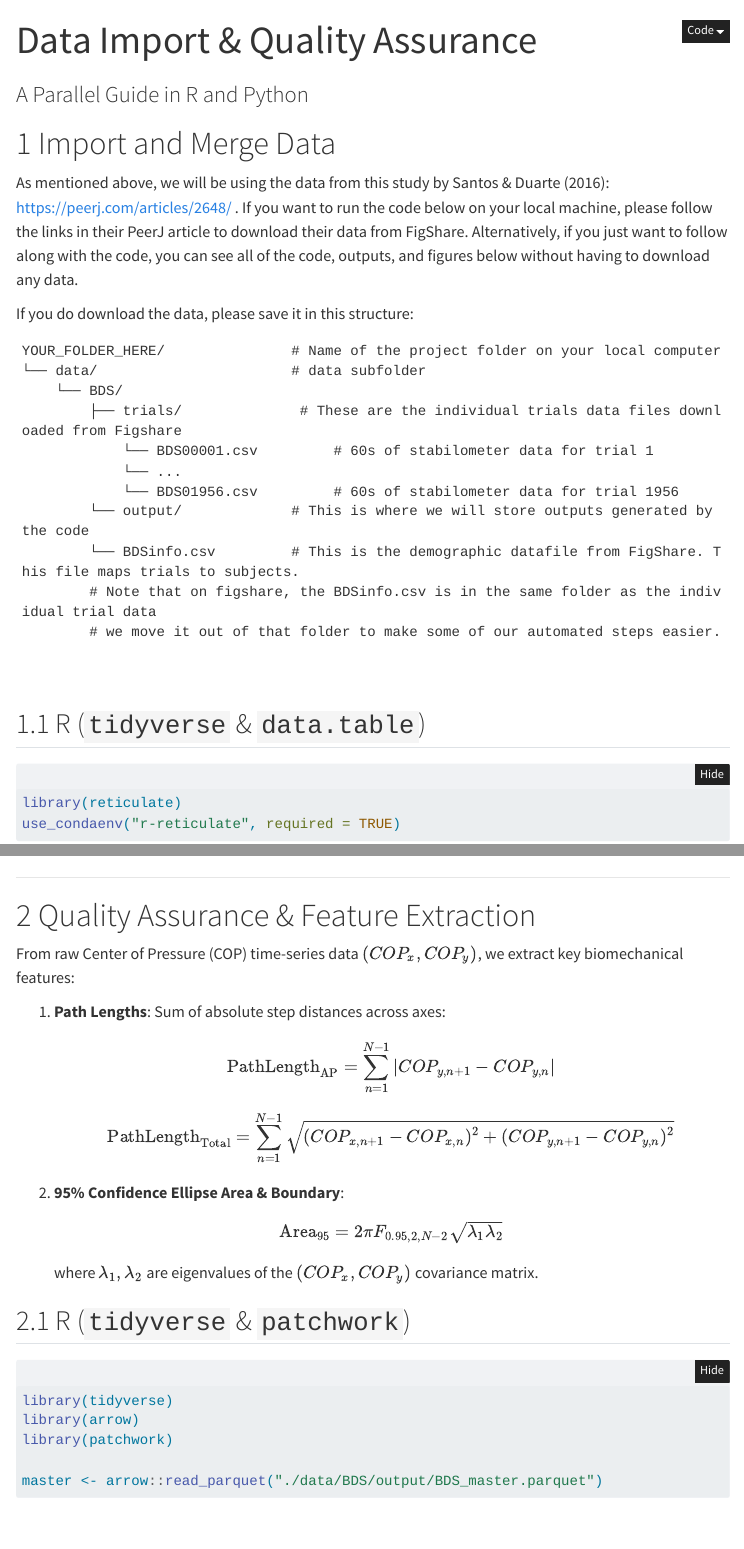
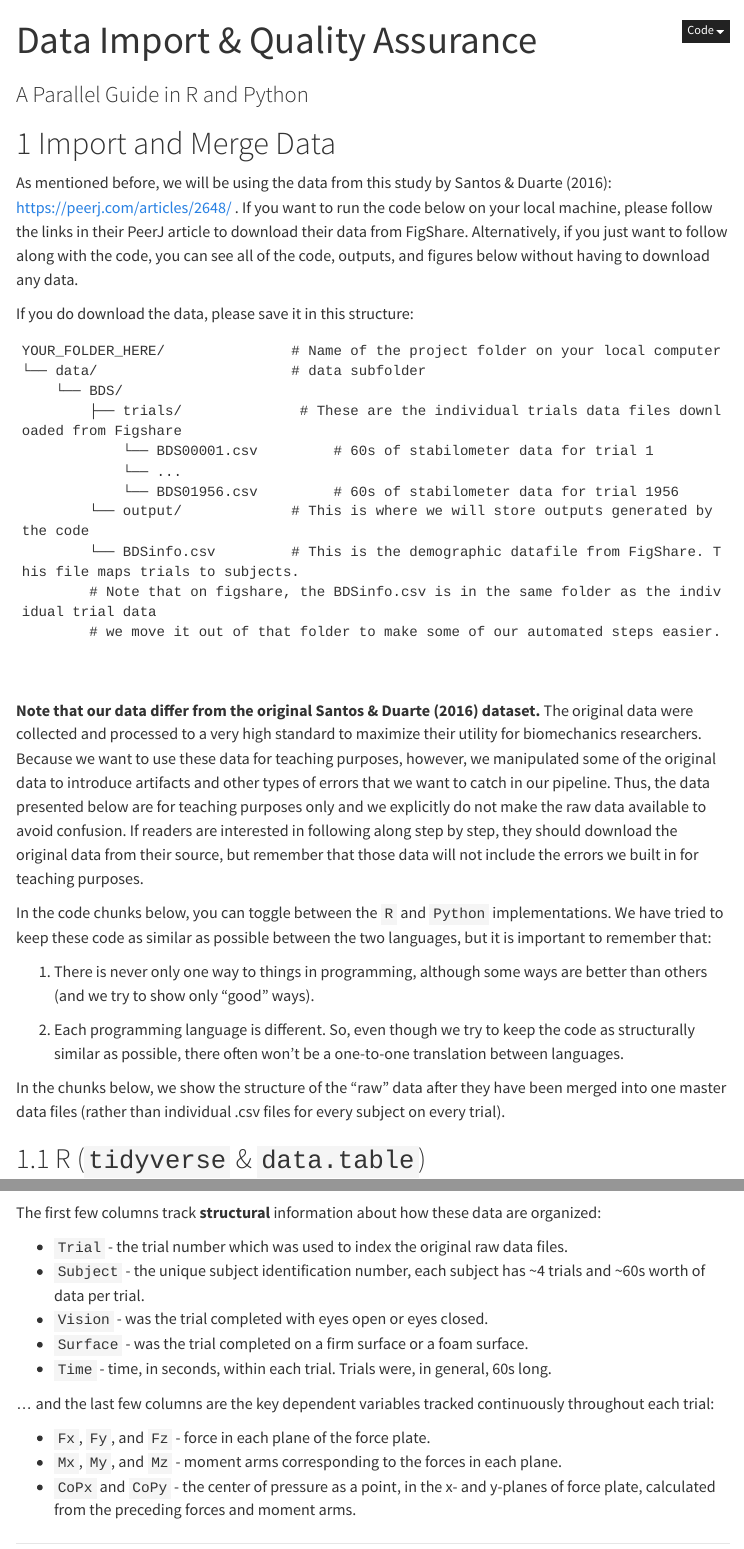
Before and after one commit to keithlohse/DAPR-Data-Visualization, a Quarto document (01-import-qa.qmd): the page in a window 1100 px wide, from its top, and a second part further down, joined at a grey line. Rendered offline with R 4.5, knitr and Pandoc in place of Quarto, with nearby package versions; folded parts are opened; some code elsewhere in the file could not run offline; menus at the side of the page are left out.

Commit message:
Updates August
Started adding text between code chunks; built in some movement artifacts to data for Q&A; need to revise detection and plotting

````diff
--- a/01-import-qa.qmd
+++ b/01-import-qa.qmd
@@ -6,7 +6,7 @@
 
 # Import and Merge Data
 
-As mentioned above, we will be using the data from this study by Santos & Duarte (2016):
+As mentioned before, we will be using the data from this study by Santos & Duarte (2016):
 https://peerj.com/articles/2648/ . If you want to run the code below on your local machine, please follow the links in their PeerJ article to download their data from FigShare. Alternatively, if you just want to follow along with the code, you can see all of the code, outputs, and figures below without having to download any data.
 
 If you do download the data, please save it in this structure:
@@ -26,7 +26,16 @@
 
 
 ```
+**Note that our data differ from the original Santos & Duarte (2016) dataset.** The original data were collected and processed to a very high standard to maximize their utility for biomechanics researchers. Because we want to use these data for teaching purposes, however, we manipulated some of the original data to introduce artifacts and other types of errors that we want to catch in our pipeline. Thus, the data presented below are for teaching purposes only and we explicitly do not make the raw data available to avoid confusion. If readers are interested in following along step by step, they should download the original data from their source, but remember that those data will not include the errors we built in for teaching purposes.
 
+
+In the code chunks below, you can toggle between the `R` and `Python` implementations. We have tried to keep these code as similar as possible between the two languages, but it is important to remember that:
+
+1. There is never only one way to things in programming, although some ways are better than others (and we try to show only "good" ways).
+
+2. Each programming language is different. So, even though we try to keep the code as structurally similar as possible, there often won't be a one-to-one translation between languages.
+
+In the chunks below, we show the structure of the "raw" data after they have been merged into one master data files (rather than individual .csv files for every subject on every trial).
 
 ::: panel-tabset
 ## R (`tidyverse` & `data.table`)
@@ -117,11 +126,28 @@
 ```
 :::
 
+The first few columns track **structural** information about how these data are
+organized:
+
+* `Trial` - the trial number which was used to index the original raw data files.
+* `Subject` - the unique subject identification number, each subject has ~4 trials and ~60s worth of data per trial.
+* `Vision` - was the trial completed with eyes open or eyes closed.
+* `Surface` - was the trial completed on a firm surface or a foam surface.
+* `Time` - time, in seconds, within each trial. Trials were, in general, 60s long.
+
+... and the last few columns are the key dependent variables tracked continuously throughout each trial:
+
+* `Fx`, `Fy`, and `Fz` - force in each plane of the force plate.
+* `Mx`, `My`, and `Mz` - moment arms corresponding to the forces in each plane.
+* `CoPx` and `CoPy` - the center of pressure as a point, in the x- and y-planes of force plate, calculated from the preceding forces and moment arms.
+
+
+
 ------------------------------------------------------------------------
 
 # Quality Assurance & Feature Extraction
 
-From raw Center of Pressure (COP) time-series data $(COP_x, COP_y)$, we extract key biomechanical features:
+From raw Center of Pressure (COP) time-series data $(COP_x, COP_y)$, we will calculate key biomechanical variables that a researcher might be interested in:
 
 1. **Path Lengths**: Sum of absolute step distances across axes:
    $$\text{PathLength}_{\text{AP}} = \sum_{n=1}^{N-1} |COP_{y, n+1} - COP_{y, n}|$$
--- a/_quarto.yml
+++ b/_quarto.yml
@@ -18,6 +18,9 @@
         file: 03-interactive-plots.qmd
       - text: "4. Animated Plots"
         file: 04-animated-plots.qmd
+  page-footer:
+    left: "The DAPR Center is supported by an NIH P50 Medical Rehabilitation Research Resource award (P50HD118603)."
+    right: "<img src='images/nichd_logo.png' alt='Logo' height='50px'>"
 
 format:
   html:
````
Also changed, not shown: index.qmd (+4 -2 lines), docs/search.json, images/nichd_logo.png (added), 21 other files.
